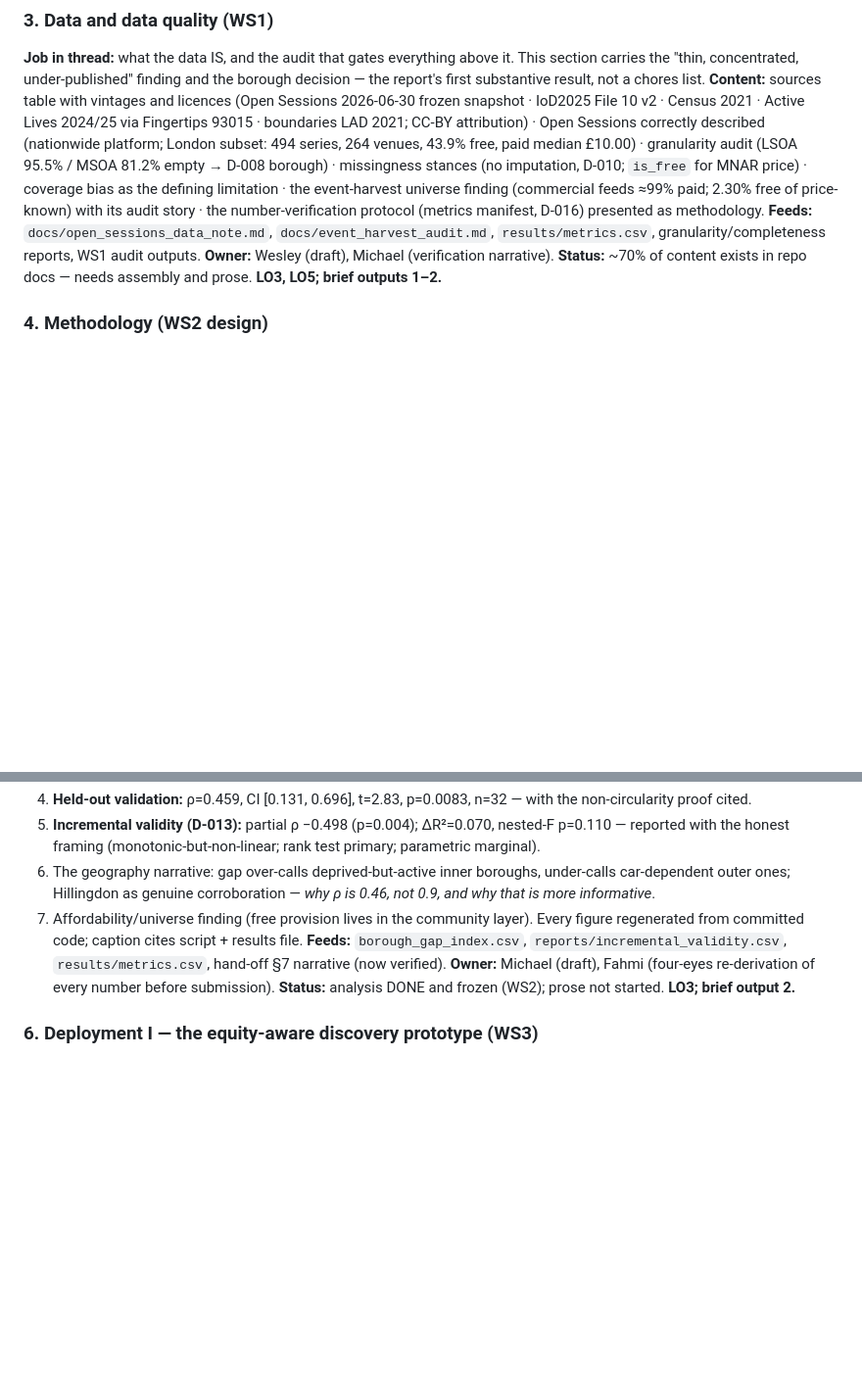
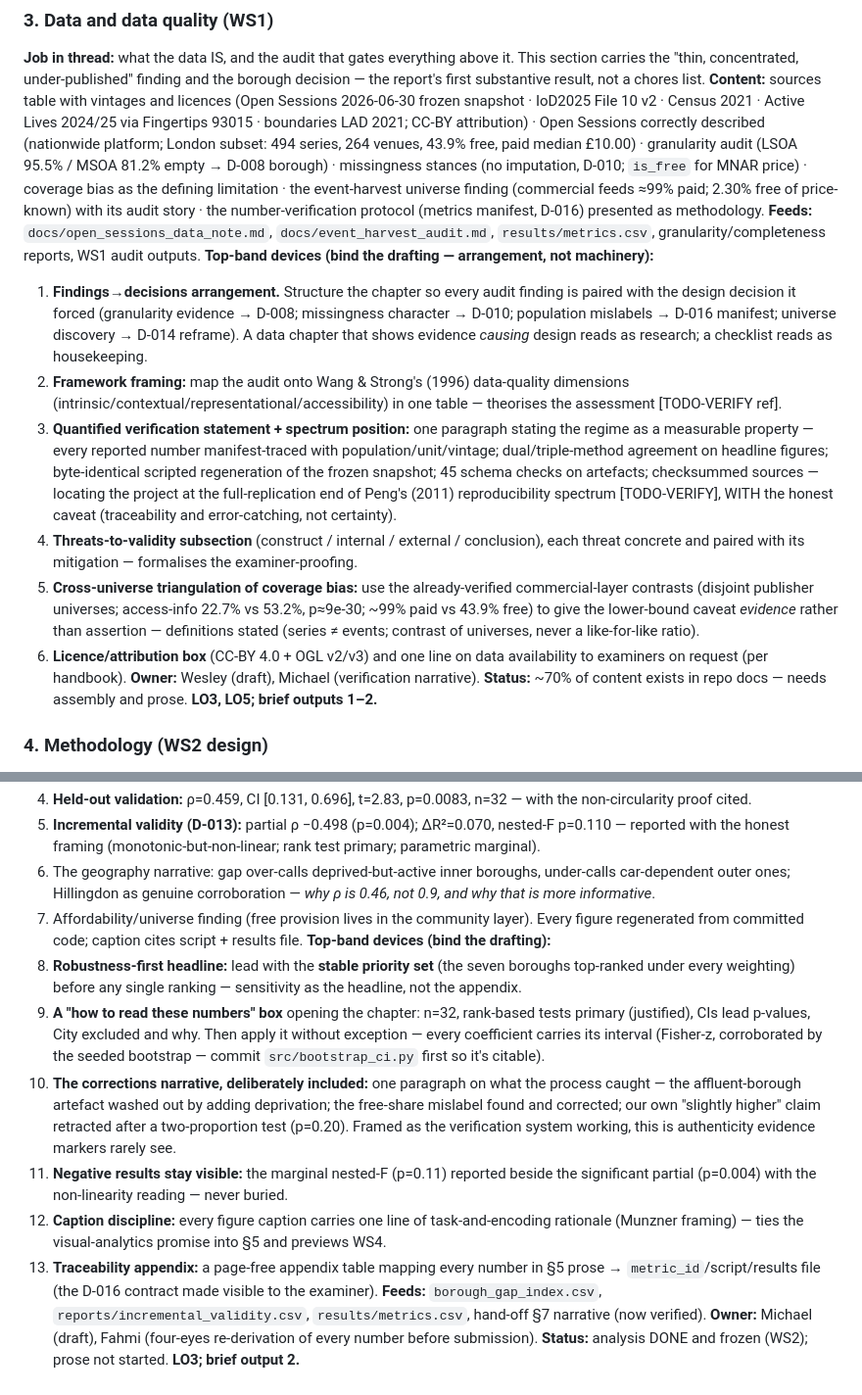
Before and after one commit to michaelsamuel2005/ls-openactive, a Markdown page: docs/report_skeleton.md, 2 parts joined by grey strips. Shown at 98% size. Drawn GitHub-style; blank space fills up the shorter version.

Commit message:
docs(skeleton): top-band drafting devices bound into §3/§5 (findings→decisions arrangement, DQ framework mapping, reproducibility-spectrum position, threats-to-validity, corrections narrative, robustness-first results, traceability appendix)

```diff
--- a/docs/report_skeleton.md
+++ b/docs/report_skeleton.md
@@ -37,6 +37,13 @@ Thread in miniature: problem → data reality → gap index + validation → too
 **Job in thread:** what the data IS, and the audit that gates everything above it. This section carries the "thin, concentrated, under-published" finding and the borough decision — the report's first substantive result, not a chores list.
 **Content:** sources table with vintages and licences (Open Sessions 2026-06-30 frozen snapshot · IoD2025 File 10 v2 · Census 2021 · Active Lives 2024/25 via Fingertips 93015 · boundaries LAD 2021; CC-BY attribution) · Open Sessions correctly described (nationwide platform; London subset: 494 series, 264 venues, 43.9% free, paid median £10.00) · granularity audit (LSOA 95.5% / MSOA 81.2% empty → D-008 borough) · missingness stances (no imputation, D-010; `is_free` for MNAR price) · coverage bias as the defining limitation · the event-harvest universe finding (commercial feeds ≈99% paid; 2.30% free of price-known) with its audit story · the number-verification protocol (metrics manifest, D-016) presented as methodology.
 **Feeds:** `docs/open_sessions_data_note.md`, `docs/event_harvest_audit.md`, `results/metrics.csv`, granularity/completeness reports, WS1 audit outputs.
+**Top-band devices (bind the drafting — arrangement, not machinery):**
+1. **Findings→decisions arrangement.** Structure the chapter so every audit finding is paired with the design decision it forced (granularity evidence → D-008; missingness character → D-010; population mislabels → D-016 manifest; universe discovery → D-014 reframe). A data chapter that shows evidence *causing* design reads as research; a checklist reads as housekeeping.
+2. **Framework framing:** map the audit onto Wang & Strong's (1996) data-quality dimensions (intrinsic/contextual/representational/accessibility) in one table — theorises the assessment [TODO-VERIFY ref].
+3. **Quantified verification statement + spectrum position:** one paragraph stating the regime as a measurable property — every reported number manifest-traced with population/unit/vintage; dual/triple-method agreement on headline figures; byte-identical scripted regeneration of the frozen snapshot; 45 schema checks on artefacts; checksummed sources — locating the project at the full-replication end of Peng's (2011) reproducibility spectrum [TODO-VERIFY], WITH the honest caveat (traceability and error-catching, not certainty).
+4. **Threats-to-validity subsection** (construct / internal / external / conclusion), each threat concrete and paired with its mitigation — formalises the examiner-proofing.
+5. **Cross-universe triangulation of coverage bias:** use the already-verified commercial-layer contrasts (disjoint publisher universes; access-info 22.7% vs 53.2%, p≈9e-30; ~99% paid vs 43.9% free) to give the lower-bound caveat *evidence* rather than assertion — definitions stated (series ≠ events; contrast of universes, never a like-for-like ratio).
+6. **Licence/attribution box** (CC-BY 4.0 + OGL v2/v3) and one line on data availability to examiners on request (per handbook).
 **Owner:** Wesley (draft), Michael (verification narrative). **Status:** ~70% of content exists in repo docs — needs assembly and prose. **LO3, LO5; brief outputs 1–2.**
 
 ### 4. Methodology (WS2 design)
@@ -55,6 +62,13 @@ Thread in miniature: problem → data reality → gap index + validation → too
 6. The geography narrative: gap over-calls deprived-but-active inner boroughs, under-calls car-dependent outer ones; Hillingdon as genuine corroboration — *why ρ is 0.46, not 0.9, and why that is more informative*.
 7. Affordability/universe finding (free provision lives in the community layer).
 Every figure regenerated from committed code; caption cites script + results file.
+**Top-band devices (bind the drafting):**
+1. **Robustness-first headline:** lead with the **stable priority set** (the seven boroughs top-ranked under every weighting) before any single ranking — sensitivity as the headline, not the appendix.
+2. **A "how to read these numbers" box** opening the chapter: n=32, rank-based tests primary (justified), CIs lead p-values, City excluded and why. Then apply it without exception — every coefficient carries its interval (Fisher-z, corroborated by the seeded bootstrap — commit `src/bootstrap_ci.py` first so it's citable).
+3. **The corrections narrative, deliberately included:** one paragraph on what the process caught — the affluent-borough artefact washed out by adding deprivation; the free-share mislabel found and corrected; our own "slightly higher" claim retracted after a two-proportion test (p=0.20). Framed as the verification system working, this is authenticity evidence markers rarely see.
+4. **Negative results stay visible:** the marginal nested-F (p=0.11) reported beside the significant partial (p=0.004) with the non-linearity reading — never buried.
+5. **Caption discipline:** every figure caption carries one line of task-and-encoding rationale (Munzner framing) — ties the visual-analytics promise into §5 and previews WS4.
+6. **Traceability appendix:** a page-free appendix table mapping every number in §5 prose → `metric_id`/script/results file (the D-016 contract made visible to the examiner).
 **Feeds:** `borough_gap_index.csv`, `reports/incremental_validity.csv`, `results/metrics.csv`, hand-off §7 narrative (now verified).
 **Owner:** Michael (draft), Fahmi (four-eyes re-derivation of every number before submission). **Status:** analysis DONE and frozen (WS2); prose not started. **LO3; brief output 2.**
 
```
